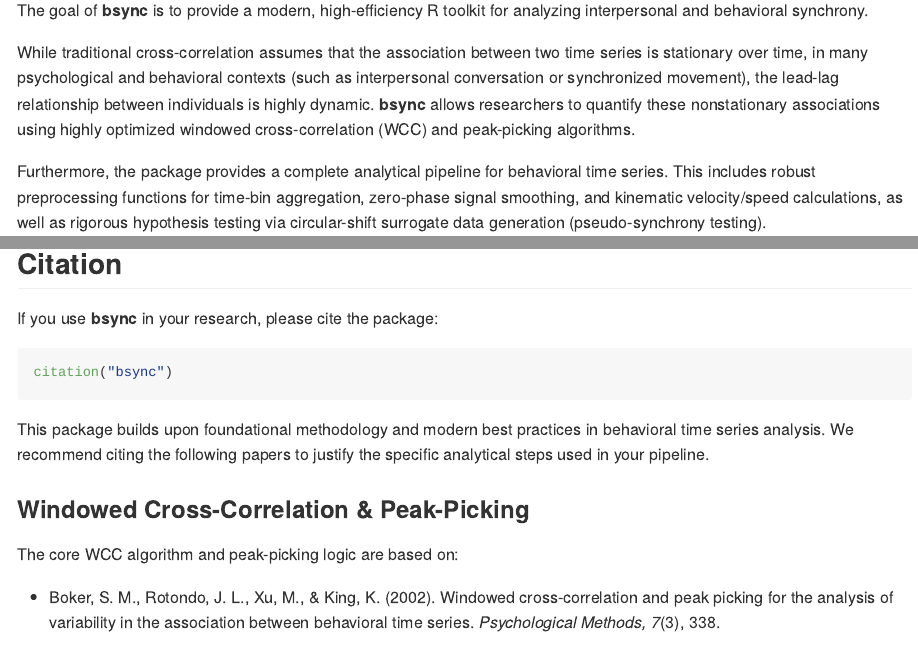
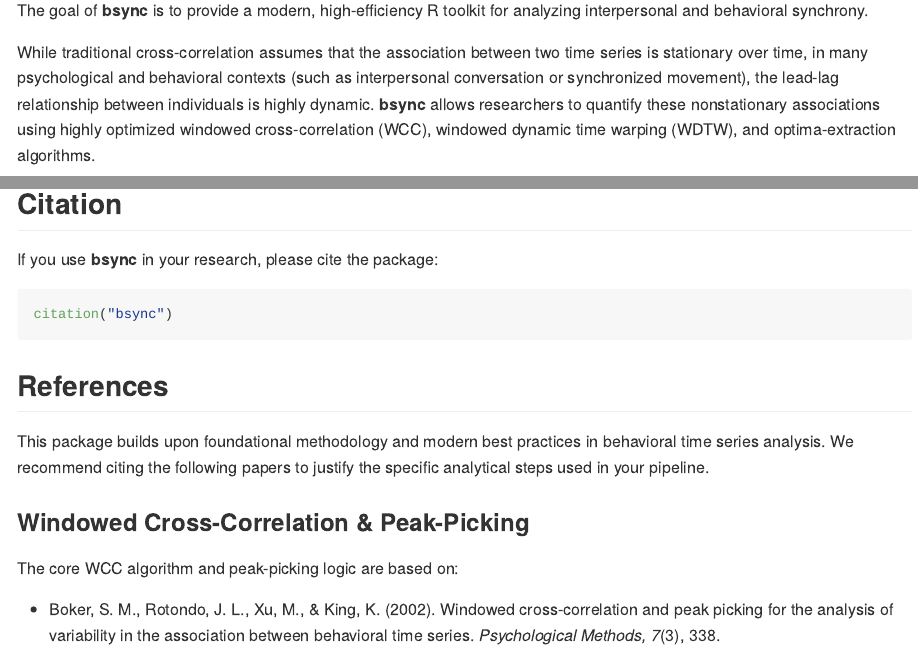
Before and after one commit to jmgirard/wcc, an R Markdown document (README.Rmd): the page in a window 1100 px wide, from 110 px down, and a second part further down, joined at a grey line. Rendered offline with R 4.5, knitr and Pandoc, with nearby package versions; the code chunks are not run, so their results and figures are left out; badge pictures from the web are left out.

Commit message:
improve readme

````diff
--- a/README.Rmd
+++ b/README.Rmd
@@ -22,7 +22,7 @@ knitr::opts_chunk$set(
 
 The goal of **bsync** is to provide a modern, high-efficiency R toolkit for analyzing interpersonal and behavioral synchrony.
 
-While traditional cross-correlation assumes that the association between two time series is stationary over time, in many psychological and behavioral contexts (such as interpersonal conversation or synchronized movement), the lead-lag relationship between individuals is highly dynamic. **bsync** allows researchers to quantify these nonstationary associations using highly optimized windowed cross-correlation (WCC) and peak-picking algorithms.
+While traditional cross-correlation assumes that the association between two time series is stationary over time, in many psychological and behavioral contexts (such as interpersonal conversation or synchronized movement), the lead-lag relationship between individuals is highly dynamic. **bsync** allows researchers to quantify these nonstationary associations using highly optimized windowed cross-correlation (WCC), windowed dynamic time warping (WDTW), and optima-extraction algorithms.
 
 Furthermore, the package provides a complete analytical pipeline for behavioral time series. This includes robust preprocessing functions for time-bin aggregation, zero-phase signal smoothing, and kinematic velocity/speed calculations, as well as rigorous hypothesis testing via circular-shift surrogate data generation (pseudo-synchrony testing).
 
@@ -128,9 +128,11 @@ surrogate_results
 
 If you use **bsync** in your research, please cite the package:
 
-```r
+```{r}
 citation("bsync")
 ```
+
+## References
 
 This package builds upon foundational methodology and modern best practices in behavioral time series analysis. We recommend citing the following papers to justify the specific analytical steps used in your pipeline.
 
````
Also changed, not shown: README.md.
